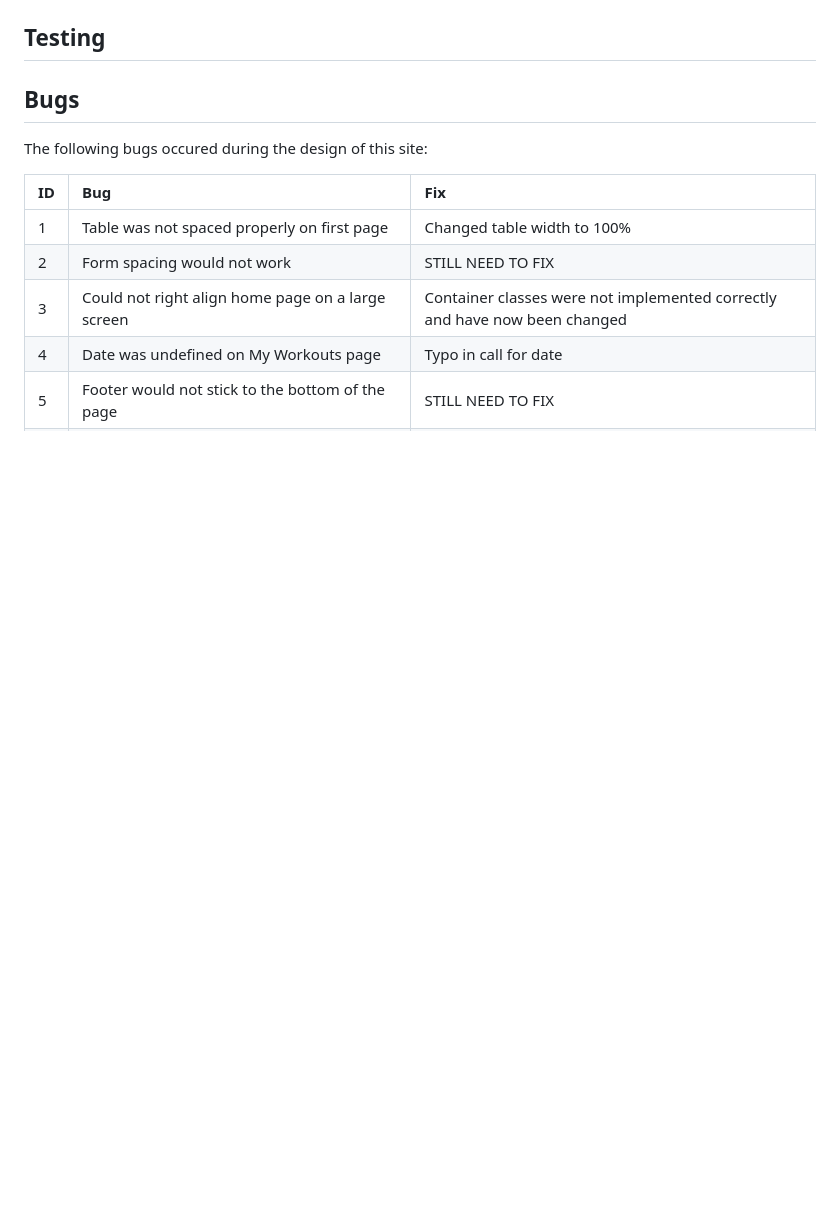
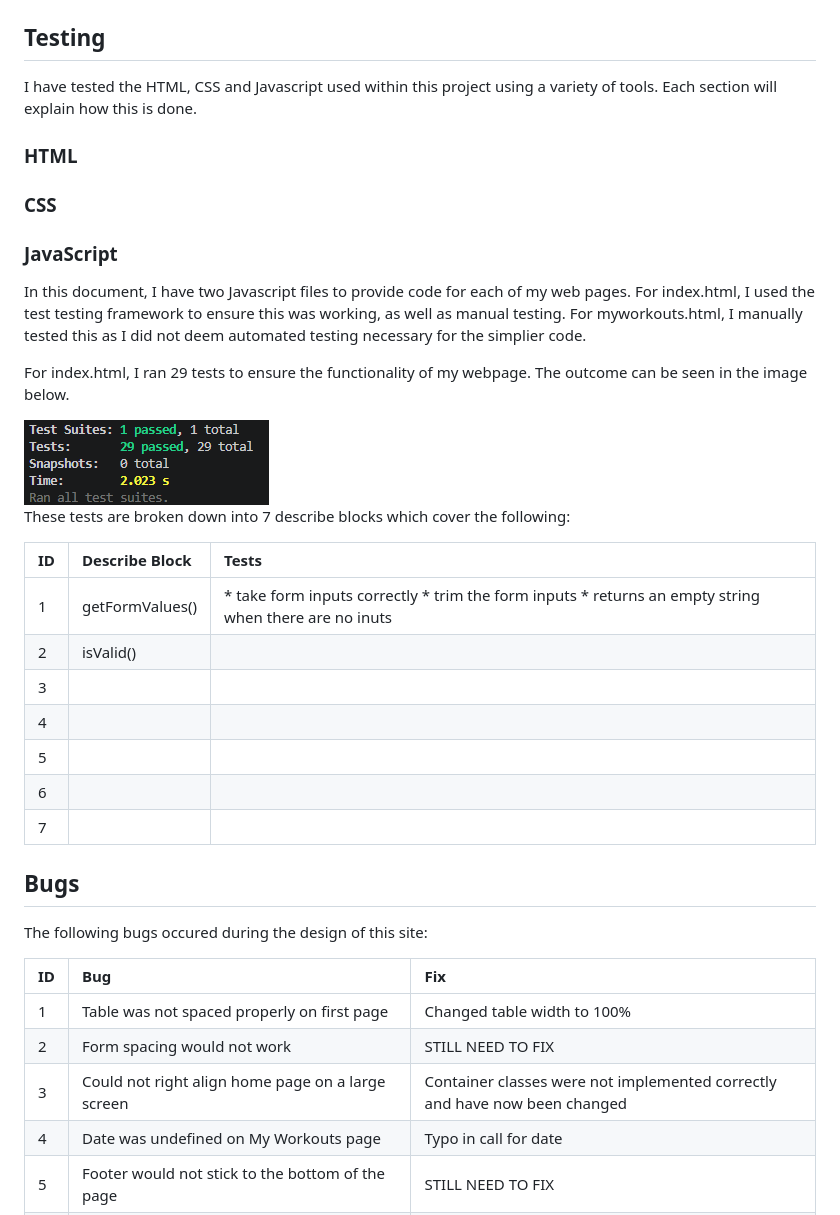
Before and after one commit to mturner1158/myWorkout-project-2, a Markdown page: README.md, the part around the change. Rendered like a GitHub page; blank space fills up the shorter version.

Commit message:
testing test block table

```diff
--- a/README.md
+++ b/README.md
@@ -192,6 +192,33 @@ This satisfies User 2.
 <img src="assets/images/feature-history-cards.png">
 
 ## Testing
+I have tested the HTML, CSS and Javascript used within this project using a variety of tools. Each section will explain how this is done.
+
+### HTML
+
+### CSS
+
+### JavaScript
+In this document, I have two Javascript files to provide code for each of my web pages. For index.html, I used the test testing framework to ensure this was working, as well as manual testing. For myworkouts.html, I manually tested this as I did not deem automated testing necessary for the simplier code.
+
+For index.html, I ran 29 tests to ensure the functionality of my webpage. The outcome can be seen in the image below.
+
+<img src="assets/images/jest-testing-outcome.png">
+
+These tests are broken down into 7 describe blocks which cover the following:
+
+|ID|Describe Block|Tests   |
+|:-----|:-------|:-------------|
+|1|getFormValues()|* take form inputs correctly * trim the form inputs * returns an empty string when there are no inuts|
+|2|isValid()||
+|3|||
+|4|||
+|5|||
+|6|||
+|7|||
+
+
+
 
 ## Bugs
 The following bugs occured during the design of this site:
```
